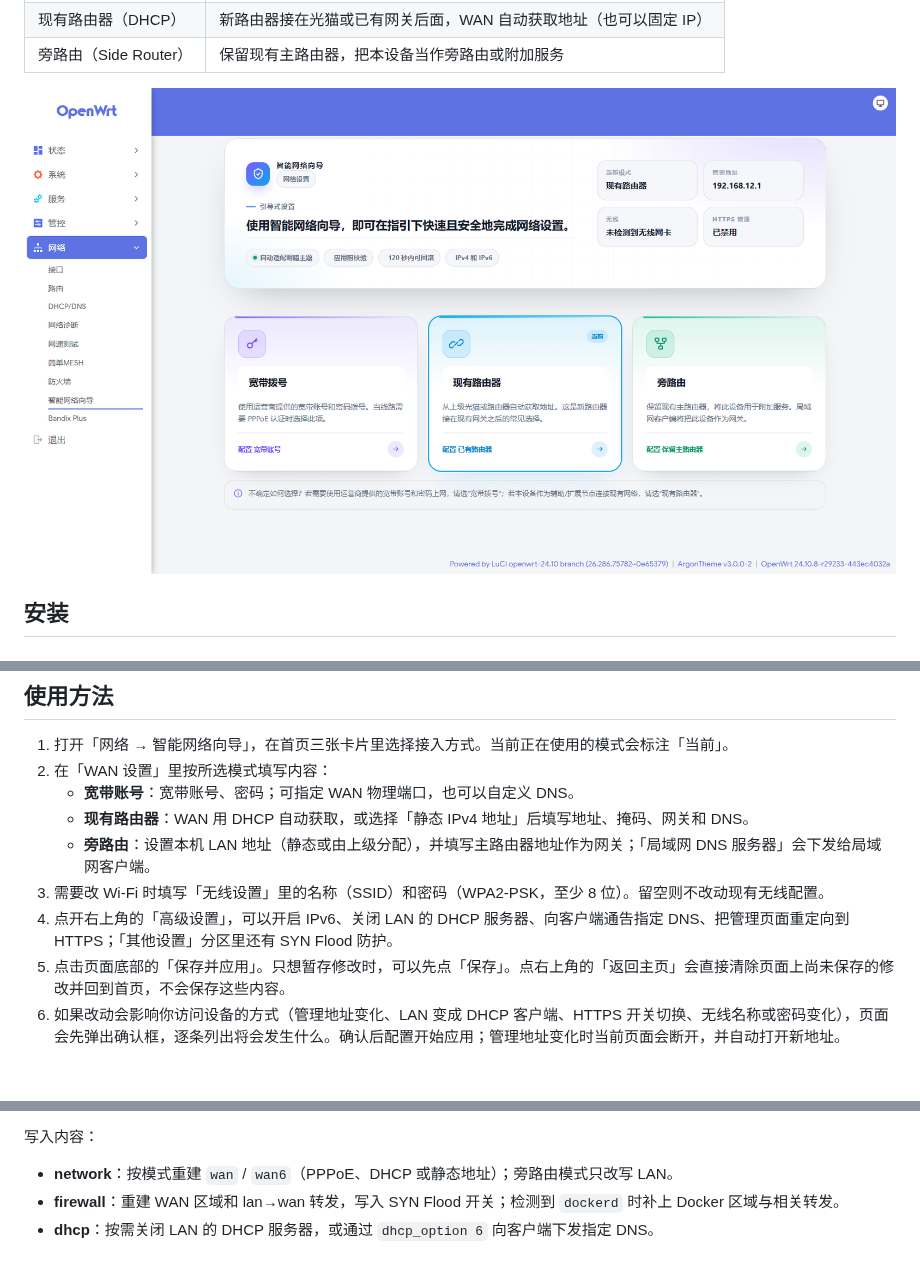
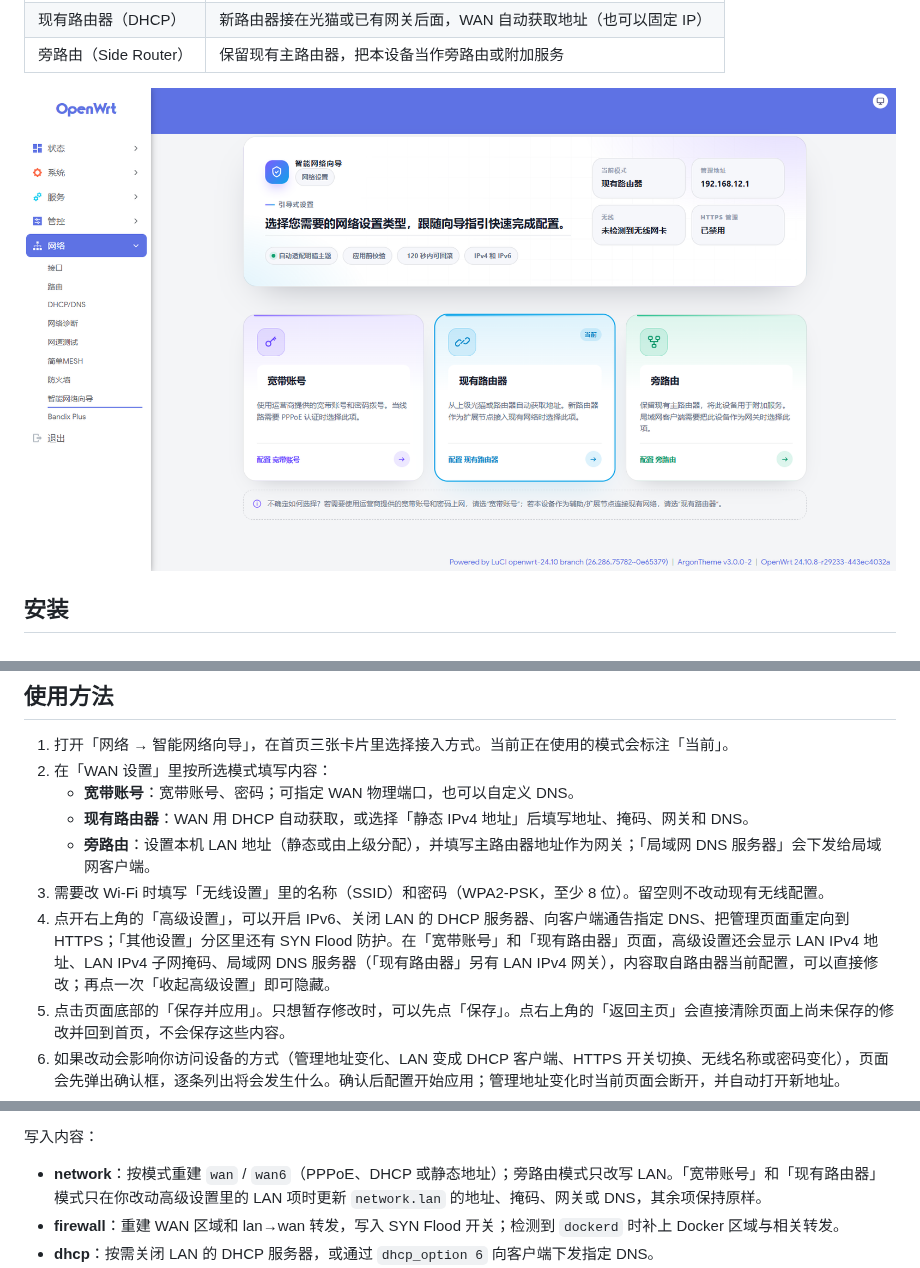
Before and after one commit to Arthur97172/luci-app-smartnetpilot, a Markdown page: README.md, 3 parts joined by grey strips. Rendered like a GitHub page; pictures changed too: screenshot.png; blank space fills up the shorter version.

```diff
--- a/README.md
+++ b/README.md
@@ -66,7 +66,7 @@ make package/luci-app-smartnetpilot/compile V=s
    - **现有路由器**：WAN 用 DHCP 自动获取，或选择「静态 IPv4 地址」后填写地址、掩码、网关和 DNS。
    - **旁路由**：设置本机 LAN 地址（静态或由上级分配），并填写主路由器地址作为网关；「局域网 DNS 服务器」会下发给局域网客户端。
 3. 需要改 Wi-Fi 时填写「无线设置」里的名称（SSID）和密码（WPA2-PSK，至少 8 位）。留空则不改动现有无线配置。
-4. 点开右上角的「高级设置」，可以开启 IPv6、关闭 LAN 的 DHCP 服务器、向客户端通告指定 DNS、把管理页面重定向到 HTTPS；「其他设置」分区里还有 SYN Flood 防护。
+4. 点开右上角的「高级设置」，可以开启 IPv6、关闭 LAN 的 DHCP 服务器、向客户端通告指定 DNS、把管理页面重定向到 HTTPS；「其他设置」分区里还有 SYN Flood 防护。在「宽带账号」和「现有路由器」页面，高级设置还会显示 LAN IPv4 地址、LAN IPv4 子网掩码、局域网 DNS 服务器（「现有路由器」另有 LAN IPv4 网关），内容取自路由器当前配置，可以直接修改；再点一次「收起高级设置」即可隐藏。
 5. 点击页面底部的「保存并应用」。只想暂存修改时，可以先点「保存」。点右上角的「返回主页」会直接清除页面上尚未保存的修改并回到首页，不会保存这些内容。
 6. 如果改动会影响你访问设备的方式（管理地址变化、LAN 变成 DHCP 客户端、HTTPS 开关切换、无线名称或密码变化），页面会先弹出确认框，逐条列出将会发生什么。确认后配置开始应用；管理地址变化时当前页面会断开，并自动打开新地址。
 7. 应用后设备进入 120 秒确认期：页面显示倒计时和新的管理地址。用新地址重新打开向导页，点「保留配置」即可；如果连不上新地址，倒计时结束（或点「立即回滚」）后会自动恢复应用前的配置。需要直接生效时，可以在确认框里选择「不确认，直接应用」，此时不再自动回滚。
@@ -101,7 +101,7 @@ make package/luci-app-smartnetpilot/compile V=s
 
 写入内容：
 
-- **network**：按模式重建 `wan` / `wan6`（PPPoE、DHCP 或静态地址）；旁路由模式只改写 LAN。
+- **network**：按模式重建 `wan` / `wan6`（PPPoE、DHCP 或静态地址）；旁路由模式只改写 LAN。「宽带账号」和「现有路由器」模式只在你改动高级设置里的 LAN 项时更新 `network.lan` 的地址、掩码、网关或 DNS，其余项保持原样。
 - **firewall**：重建 WAN 区域和 lan→wan 转发，写入 SYN Flood 开关；检测到 `dockerd` 时补上 Docker 区域与相关转发。
 - **dhcp**：按需关闭 LAN 的 DHCP 服务器，或通过 `dhcp_option 6` 向客户端下发指定 DNS。
 - **wireless**：把 SSID / 密码写入所有 AP 接口和默认 radio，加密方式为 WPA2-PSK。
```
Also changed, not shown: README.en.md (+8 -2 lines), 6 other files.
